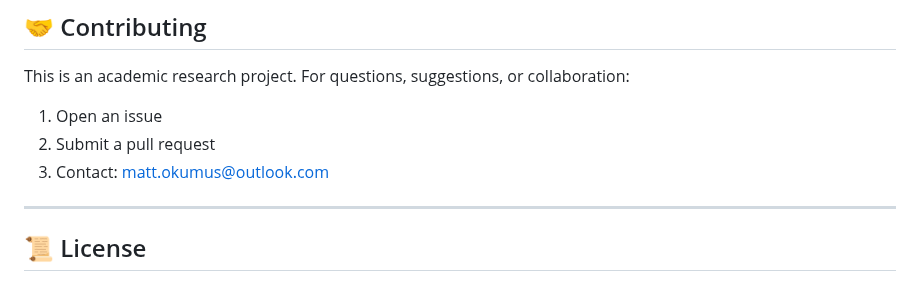
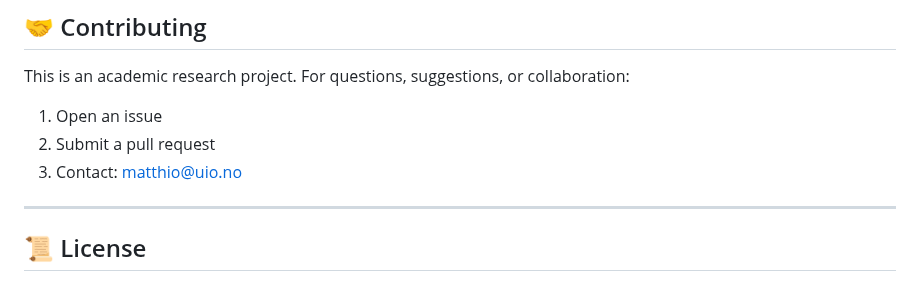
Before and after one commit to mattokumus/assignment2, a Markdown page: README.md, the part around the change. GitHub-like rendering.

```diff
--- a/README.md
+++ b/README.md
@@ -419,7 +419,7 @@ This is an academic research project. For questions, suggestions, or collaborati
 
 1. Open an issue
 2. Submit a pull request
-3. Contact: matt.okumus@outlook.com
+3. Contact: matthio@uio.no
 
 ---
 
```
